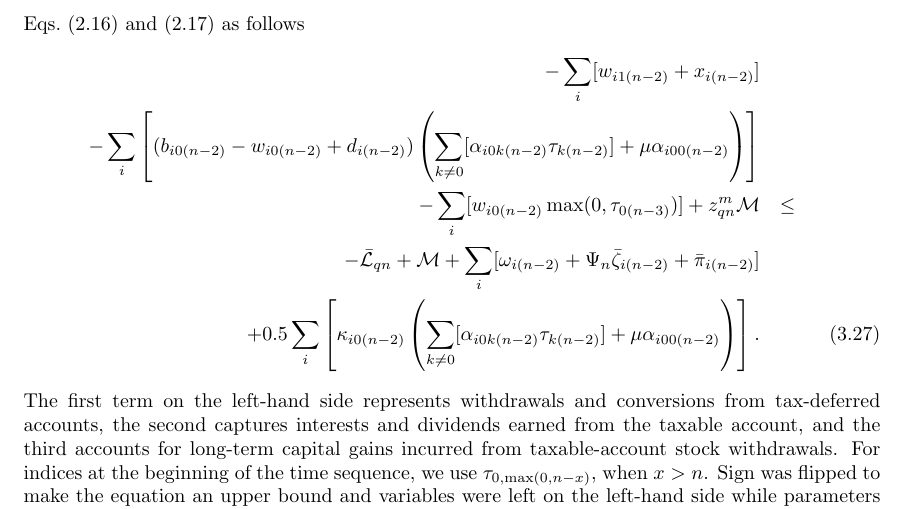
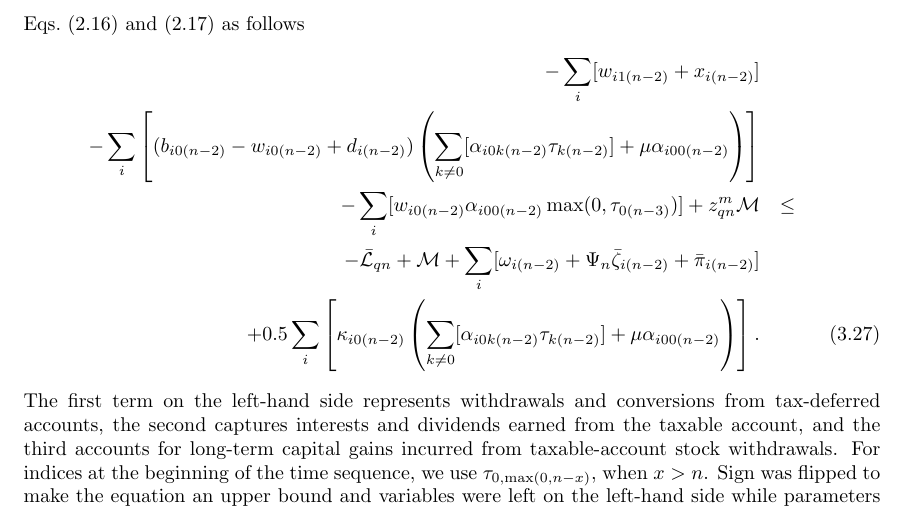
Before and after one commit to mdlacasse/Owl, a LaTeX thesis (docs/owl.tex): part of page 20 of 32, cut so that both start at the same text. Compiled offline with pdfLaTeX.

Commit message:
develop approach in docs

```diff
--- a/docs/owl.tex
+++ b/docs/owl.tex
@@ -912,7 +912,7 @@ In this case, the objective function will need to consider all years when optimi
 		- \sum_i \left[(b_{i0(n-2)} - w_{i0(n-2)} + d_{i(n-2)})
                 \left(\sum_{k\neq 0}[\alpha_{i0k(n-2)}\tau_{k(n-2)}] + \mu\alpha_{i00(n-2)}\right)\right] &&
 		\nonumber \\
-		- \sum_i [w_{i0(n-2)}\max(0, \tau_{0(n-3)})] + z_{qn}^m \mathcal{M}
+		- \sum_i [w_{i0(n-2)}\alpha_{i00(n-2)}\max(0, \tau_{0(n-3)})] + z_{qn}^m \mathcal{M}
 		& \leq& \nonumber \\
                 - \bar{\mathcal{L}}_{qn} + \mathcal{M}
 		+ \sum_i [\omega_{i(n-2)} + \Psi_n\bar\zeta_{i(n-2)} + \bar{\pi}_{i(n-2)}] && \nonumber\\
```
Also changed, not shown: docs/owl.pdf, docs/owl.tex (2 more changed lines).
